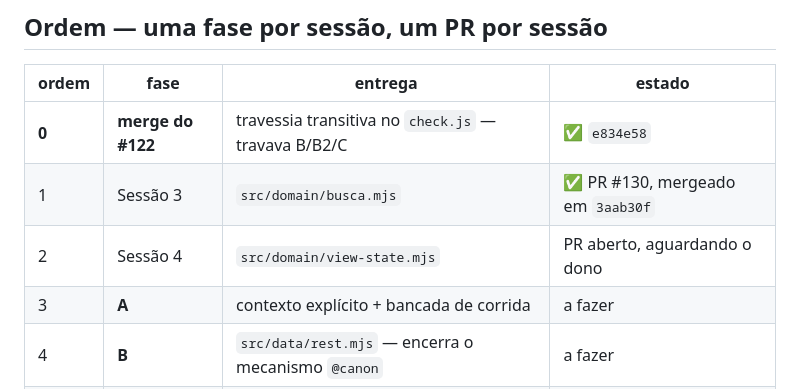
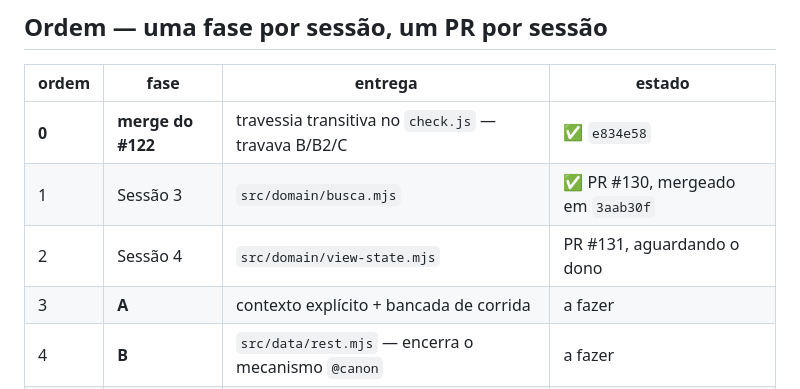
Before and after one commit to LucasMolinari9/LucasCTEC, a Markdown page: docs/planos/2026-08-14-modularizacao-fatias-3-4.md, the part around the change. Rendered like a GitHub page.

```diff
--- a/docs/planos/2026-08-14-modularizacao-fatias-3-4.md
+++ b/docs/planos/2026-08-14-modularizacao-fatias-3-4.md
@@ -104,7 +104,7 @@ pelas famílias da C, e é ali que a redundância acaba — daí a precondição
 |---|---|---|---|
 | **0** | **merge do #122** | travessia transitiva no `check.js` — travava B/B2/C | ✅ `e834e58` |
 | 1 | Sessão 3 | `src/domain/busca.mjs` | ✅ PR #130, mergeado em `3aab30f` |
-| 2 | Sessão 4 | `src/domain/view-state.mjs` | PR aberto, aguardando o dono |
+| 2 | Sessão 4 | `src/domain/view-state.mjs` | PR #131, aguardando o dono |
 | 3 | **A** | contexto explícito + bancada de corrida | a fazer |
 | 4 | **B** | `src/data/rest.mjs` — encerra o mecanismo `@canon` | a fazer |
 | 5 | **B2** | helpers compartilhados + o seam de seleção | a fazer |
```
Also changed, not shown: CLAUDE.md (+11 -9 lines).
